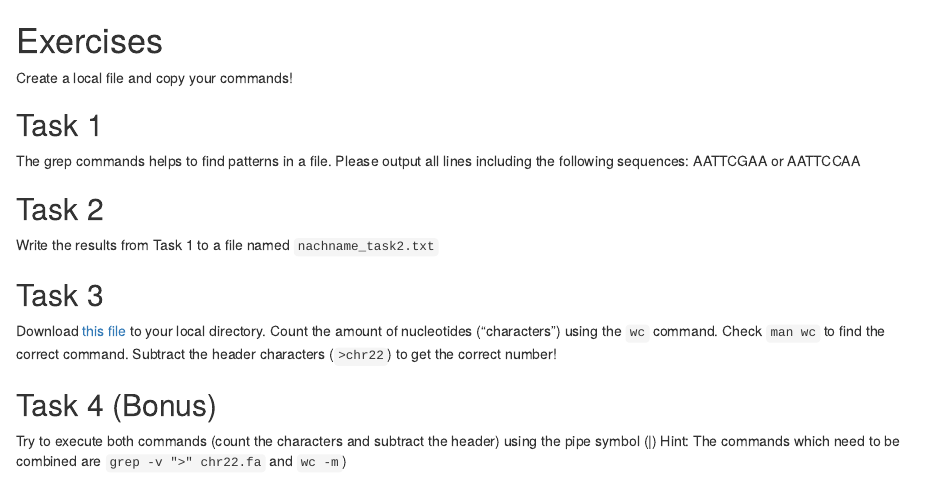
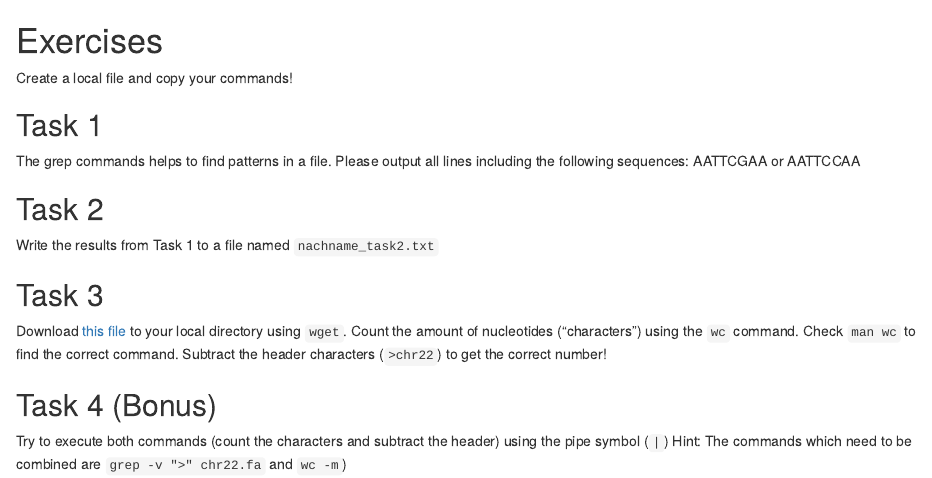
Before and after one commit to genepi/ngs-class, an R Markdown document (scripts/pattern-search.Rmd): the page in a window 1100 px wide, from its top. Rendered offline with R 4.5, knitr and Pandoc, with nearby package versions.

Commit message:
update script

```diff
--- a/scripts/pattern-search.Rmd
+++ b/scripts/pattern-search.Rmd
@@ -10,8 +10,8 @@ Write the results from Task 1 to a file named `nachname_task2.txt`
 
 ## Task 3
 Download [this file](http://hgdownload.cse.ucsc.edu/goldenPath/hg38/chromosomes/chr22.fa.gz)
-to your local directory. Count the amount of nucleotides ("characters") using the `wc` command. Check `man wc` to find the correct command. Subtract the header characters (`>chr22`) to get the correct number!
+to your local directory using `wget`. Count the amount of nucleotides ("characters") using the `wc` command. Check `man wc` to find the correct command. Subtract the header characters (`>chr22`) to get the correct number!
 
 ## Task 4 (Bonus)
-Try to execute both commands (count the characters and subtract the header) using the pipe symbol (|)
+Try to execute both commands (count the characters and subtract the header) using the pipe symbol (`|`)
 Hint: The commands which need to be combined are `grep -v ">" chr22.fa` and `wc -m`)
```
